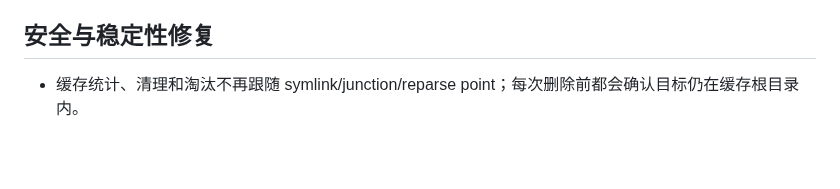
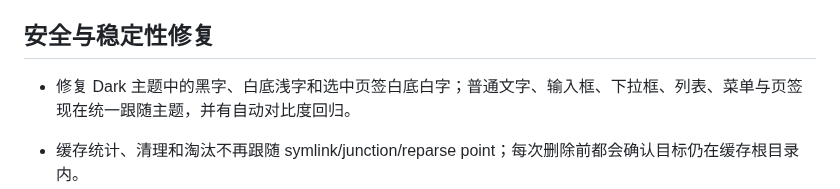
Before and after one commit to Shist1145/OfflineMusicLibrary, a Markdown page: RELEASE_NOTES.md, the part around the change. Rendered like a GitHub page; blank space fills up the shorter version.

```diff
--- a/RELEASE_NOTES.md
+++ b/RELEASE_NOTES.md
@@ -13,6 +13,8 @@
 - 封面和歌词可缓存到本机，NAS 离线后仍可显示；容量和清理入口可在设置页控制。
 
 ## 安全与稳定性修复
+
+- 修复 Dark 主题中的黑字、白底浅字和选中页签白底白字；普通文字、输入框、下拉框、列表、菜单与页签现在统一跟随主题，并有自动对比度回归。
 
 - 缓存统计、清理和淘汰不再跟随 symlink/junction/reparse point；每次删除前都会确认目标仍在缓存根目录内。
 - 状态、歌词、封面、播放历史、缓存 payload 与网易云响应都有大小上限，超限内容在完整读入或解码前拒绝。
```
Also changed, not shown: CHANGELOG.md (+6 -0 lines), README.md (+24 -4 lines), docs/images/dark-theme-controls-proof.png (added), docs/images/mint-albums.png (added), docs/images/mint-discover.png (added), docs/images/mint-lyrics-settings.png (added), 6 other files.
